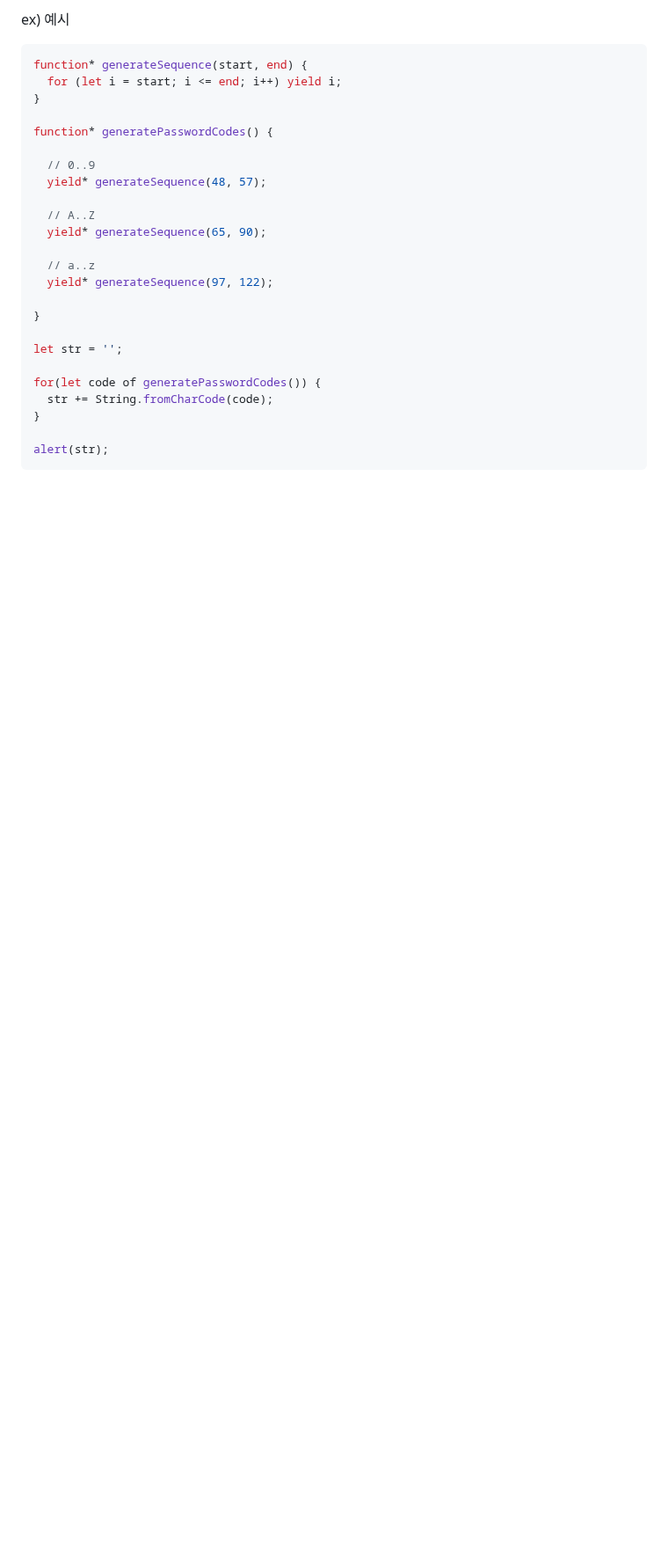
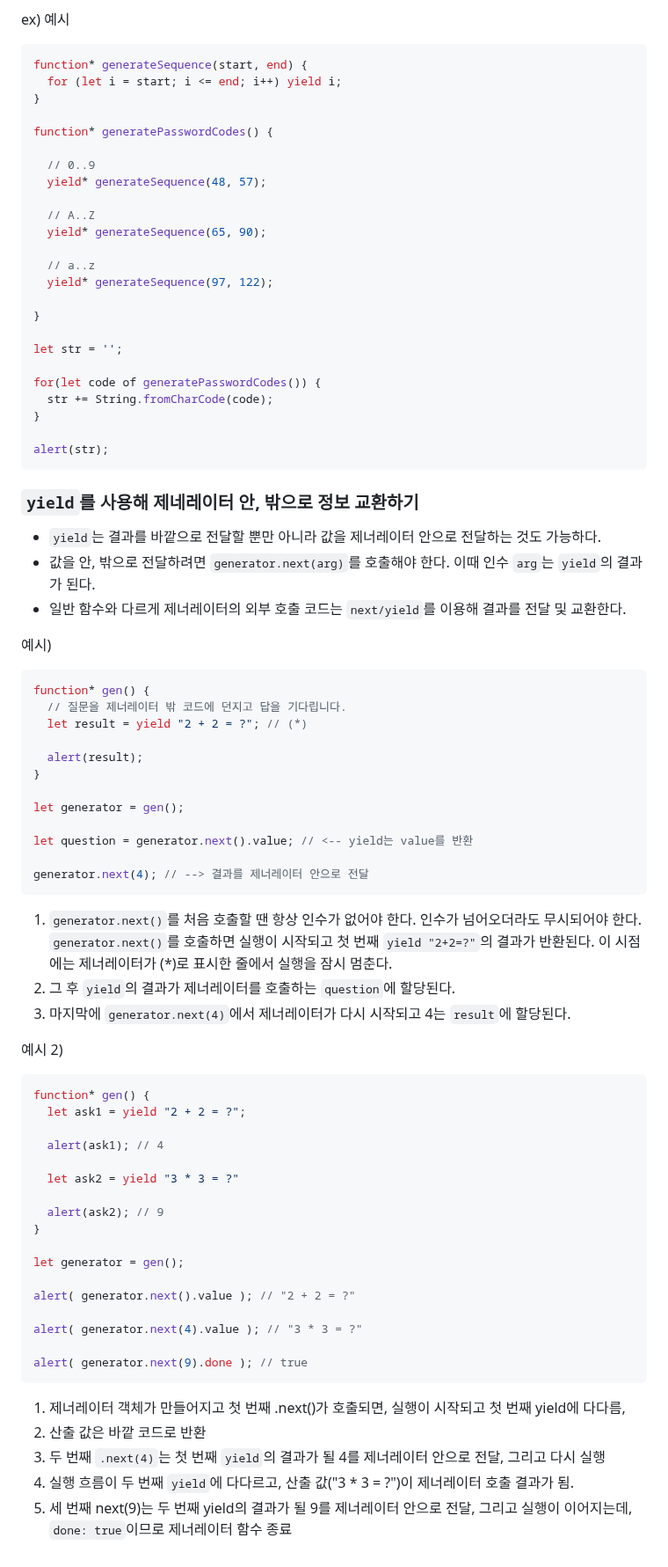
Before and after one commit to in-ch/modern-javascript, a Markdown page: README.md, the part around the change. Shown at 88% size. Drawn GitHub-style; folded sections open; blank space fills up the shorter version.

Commit message:
# 제너레이터 3

````diff
--- a/README.md
+++ b/README.md
@@ -1929,5 +1929,57 @@ for(let code of generatePasswordCodes()) {
 
 alert(str);
 ```
-
-</details>
+### <code>yield</code>를 사용해 제네레이터 안, 밖으로 정보 교환하기
+
+- <code>yield</code>는 결과를 바깥으로 전달할 뿐만 아니라 값을 제너레이터 안으로 전달하는 것도 가능하다.
+- 값을 안, 밖으로 전달하려면 <code>generator.next(arg)</code>를 호출해야 한다. 이때 인수 <code>arg</code>는 <code>yield</code>의 결과가 된다.
+- 일반 함수와 다르게 제너레이터의 외부 호출 코드는 <code>next/yield</code>를 이용해 결과를 전달 및 교환한다.
+
+예시)
+```tsx
+function* gen() {
+  // 질문을 제너레이터 밖 코드에 던지고 답을 기다립니다.
+  let result = yield "2 + 2 = ?"; // (*)
+
+  alert(result);
+}
+
+let generator = gen();
+
+let question = generator.next().value; // <-- yield는 value를 반환
+
+generator.next(4); // --> 결과를 제너레이터 안으로 전달
+```
+
+1. <code>generator.next()</code>를 처음 호출할 땐 항상 인수가 없어야 한다. 인수가 넘어오더라도 무시되어야 한다. <code>generator.next()</code>를 호출하면 실행이 시작되고 첫 번째 <code>yield "2+2=?"</code>의 결과가 반환된다. 이 시점에는 제너레이터가 (*)로 표시한 줄에서 실행을 잠시 멈춘다.
+2. 그 후 <code>yield</code>의 결과가 제너레이터를 호출하는 <code>question</code>에 할당된다.
+3. 마지막에 <code>generator.next(4)</code>에서 제너레이터가 다시 시작되고 4는 <code>result</code>에 할당된다.
+
+예시 2)
+```tsx
+function* gen() {
+  let ask1 = yield "2 + 2 = ?";
+
+  alert(ask1); // 4
+
+  let ask2 = yield "3 * 3 = ?"
+
+  alert(ask2); // 9
+}
+
+let generator = gen();
+
+alert( generator.next().value ); // "2 + 2 = ?"
+
+alert( generator.next(4).value ); // "3 * 3 = ?"
+
+alert( generator.next(9).done ); // true
+```
+
+1. 제너레이터 객체가 만들어지고 첫 번째 .next()가 호출되면, 실행이 시작되고 첫 번째 yield에 다다름,
+2. 산출 값은 바깥 코드로 반환
+3. 두 번째 <code>.next(4)</code>는 첫 번째 <code>yield</code>의 결과가 될 4를 제너레이터 안으로 전달, 그리고 다시 실행
+4. 실행 흐름이 두 번째 <code>yield</code>에 다다르고, 산출 값("3 * 3 = ?")이 제너레이터 호출 결과가 됨.
+5. 세 번째 next(9)는 두 번째 yield의 결과가 될 9를 제너레이터 안으로 전달, 그리고 실행이 이어지는데, <code>done: true</code>이므로 제너레이터 함수 종료
+
+</details>
````
